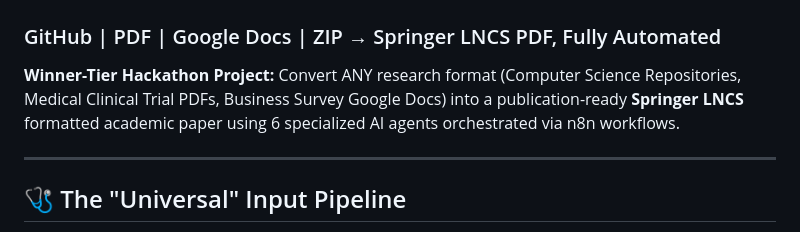
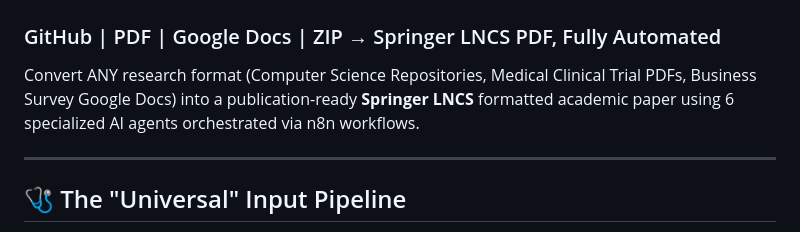
Before and after one commit to Rajani-Meet/ai-spinger, a Markdown page: README.md, the part around the change. GitHub-like rendering.

Commit message:
Update README to remove hackathon project label
Removed the 'Winner-Tier Hackathon Project' label from the description.

```diff
--- a/README.md
+++ b/README.md
@@ -2,7 +2,7 @@
 
 ### GitHub | PDF | Google Docs | ZIP → Springer LNCS PDF, Fully Automated
 
-**Winner-Tier Hackathon Project:** Convert ANY research format (Computer Science Repositories, Medical Clinical Trial PDFs, Business Survey Google Docs) into a publication-ready **Springer LNCS** formatted academic paper using 6 specialized AI agents orchestrated via n8n workflows.
+ Convert ANY research format (Computer Science Repositories, Medical Clinical Trial PDFs, Business Survey Google Docs) into a publication-ready **Springer LNCS** formatted academic paper using 6 specialized AI agents orchestrated via n8n workflows.
 
 ---
 
```
